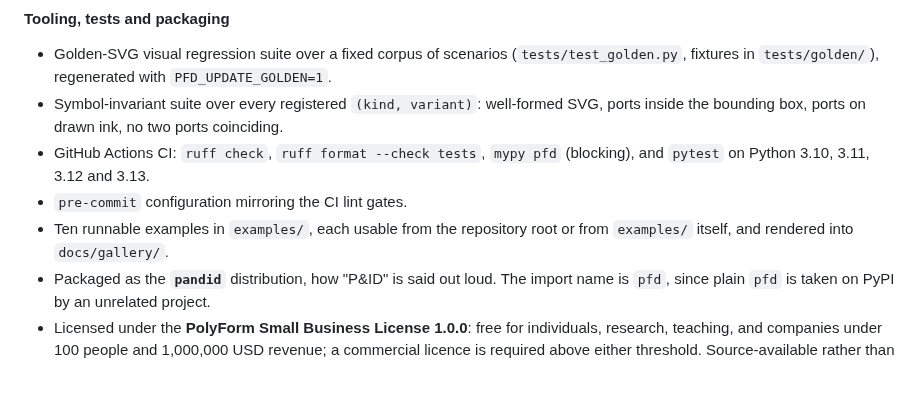
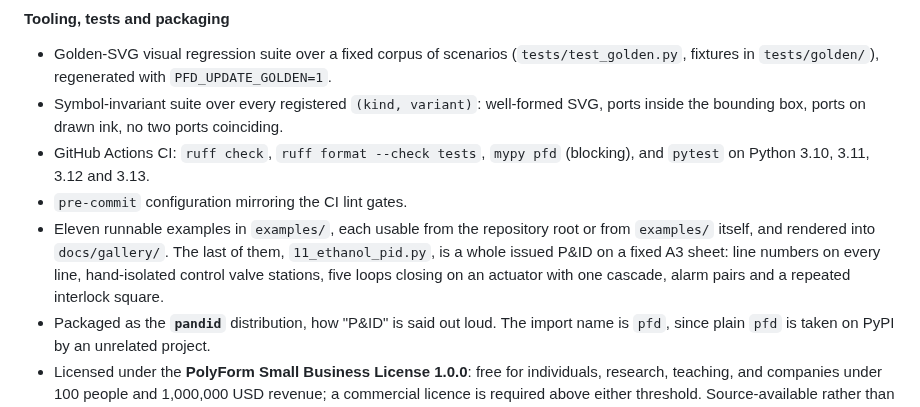
Before and after one commit to Alpha9463/pandid, a Markdown page: CHANGELOG.md, the part around the change. GitHub-like rendering; blank space fills up the shorter version.

```diff
--- a/CHANGELOG.md
+++ b/CHANGELOG.md
@@ -305,8 +305,12 @@ and is kept working.
 - GitHub Actions CI: `ruff check`, `ruff format --check tests`, `mypy pfd`
   (blocking), and `pytest` on Python 3.10, 3.11, 3.12 and 3.13.
 - `pre-commit` configuration mirroring the CI lint gates.
-- Ten runnable examples in `examples/`, each usable from the repository root
-  or from `examples/` itself, and rendered into `docs/gallery/`.
+- Eleven runnable examples in `examples/`, each usable from the repository root
+  or from `examples/` itself, and rendered into `docs/gallery/`. The last of
+  them, `11_ethanol_pid.py`, is a whole issued P&ID on a fixed A3 sheet: line
+  numbers on every line, hand-isolated control valve stations, five loops
+  closing on an actuator with one cascade, alarm pairs and a repeated interlock
+  square.
 - Packaged as the **`pandid`** distribution, how "P&ID" is said out loud. The
   import name is `pfd`, since plain `pfd` is taken on PyPI by an unrelated
   project.
```
Also changed, not shown: README.md (+3 -2 lines), docs/gallery/README.md (+20 -1 lines), docs/gallery/11_ethanol_pid.png (added), 2 other files.
